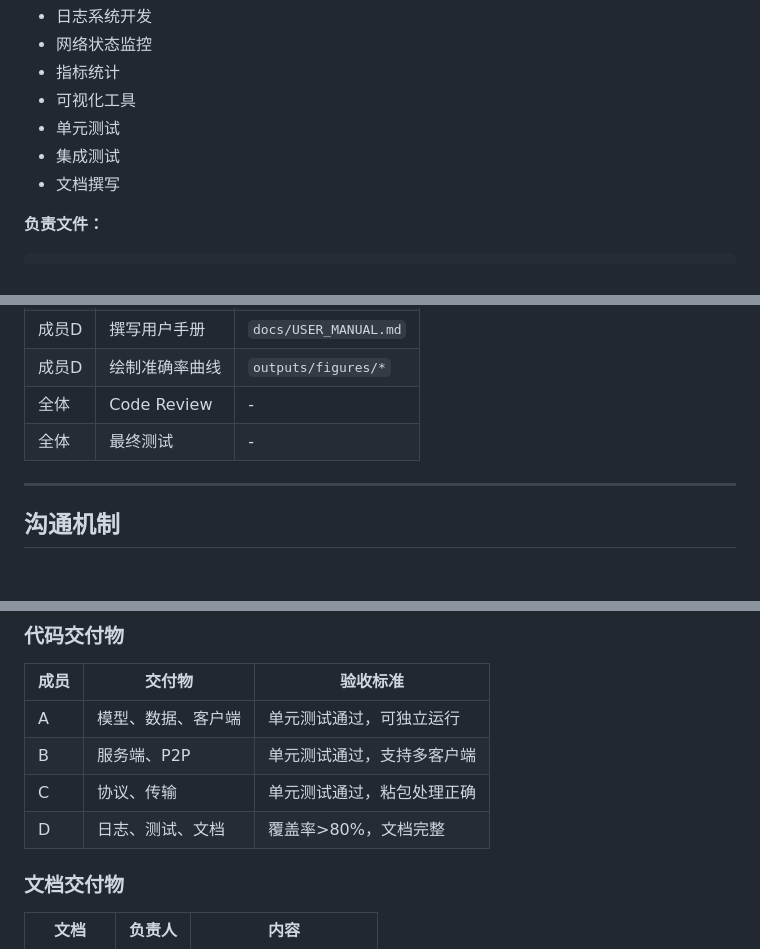
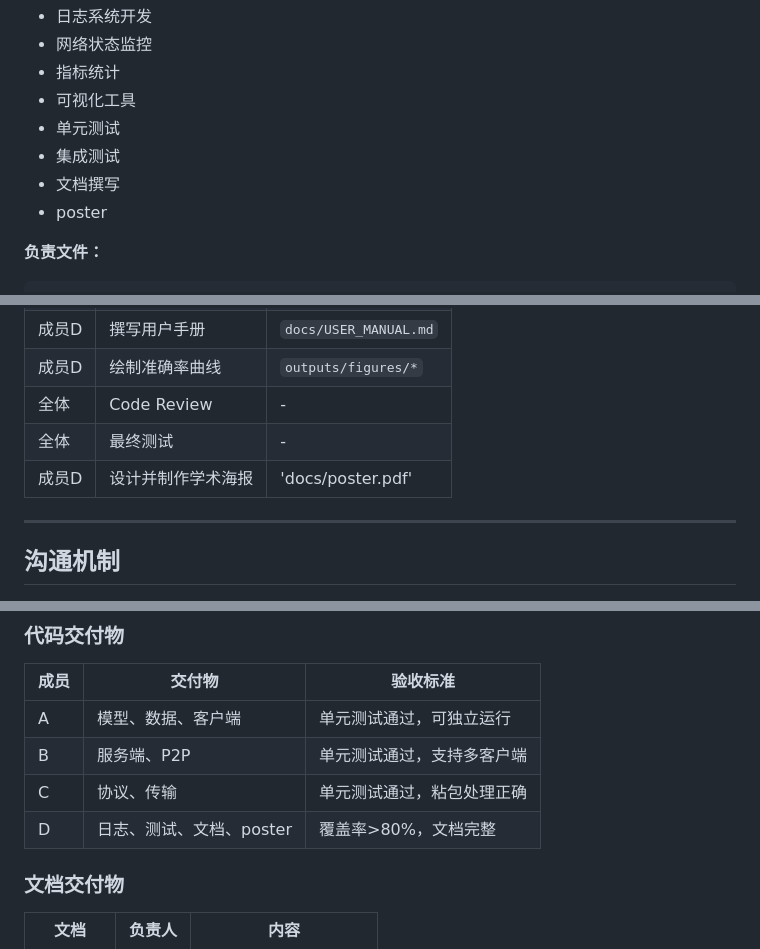
Before and after one commit to dog-last/federated-learning, a Markdown page: plan/docs/collaboration.md, 3 parts joined by grey strips. Drawn GitHub-style; blank space fills up the shorter version.

Commit message:
Add poster responsibility to collaboration documentation

````diff
--- a/plan/docs/collaboration.md
+++ b/plan/docs/collaboration.md
@@ -108,6 +108,7 @@ src/transport/      # 传输模块
 - 单元测试
 - 集成测试
 - 文档撰写
+- poster
 
 **负责文件：**
 ```
@@ -274,6 +275,7 @@ main                    # 稳定分支，只接受PR
 | 成员D | 绘制准确率曲线 | `outputs/figures/*` |
 | 全体 | Code Review | - |
 | 全体 | 最终测试 | - |
+| 成员D | 设计并制作学术海报 | 'docs/poster.pdf' |
 
 ---
 
@@ -312,7 +314,7 @@ main                    # 稳定分支，只接受PR
 | A | 模型、数据、客户端 | 单元测试通过，可独立运行 |
 | B | 服务端、P2P | 单元测试通过，支持多客户端 |
 | C | 协议、传输 | 单元测试通过，粘包处理正确 |
-| D | 日志、测试、文档 | 覆盖率>80%，文档完整 |
+| D | 日志、测试、文档、poster | 覆盖率>80%，文档完整 |
 
 ### 文档交付物
 
````
